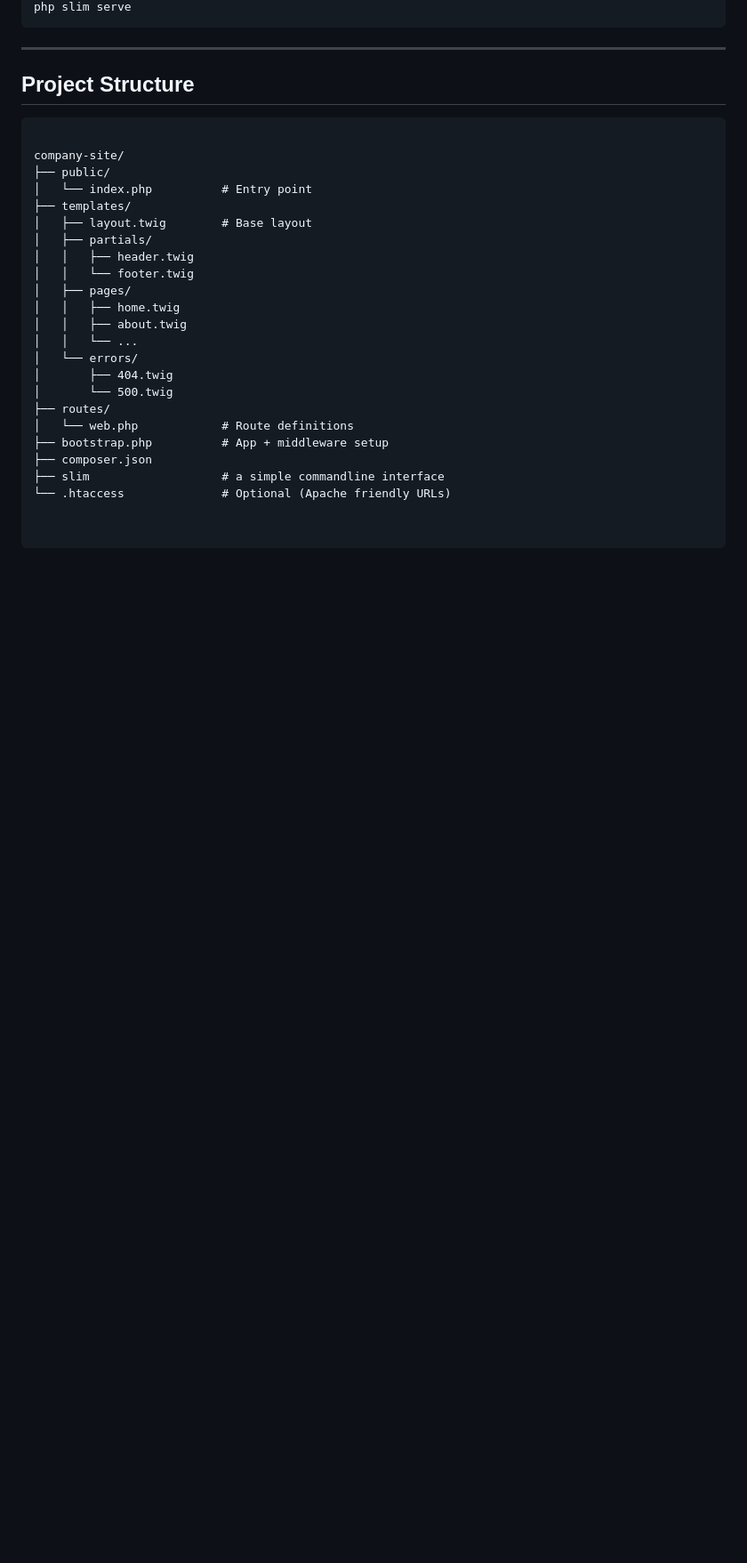
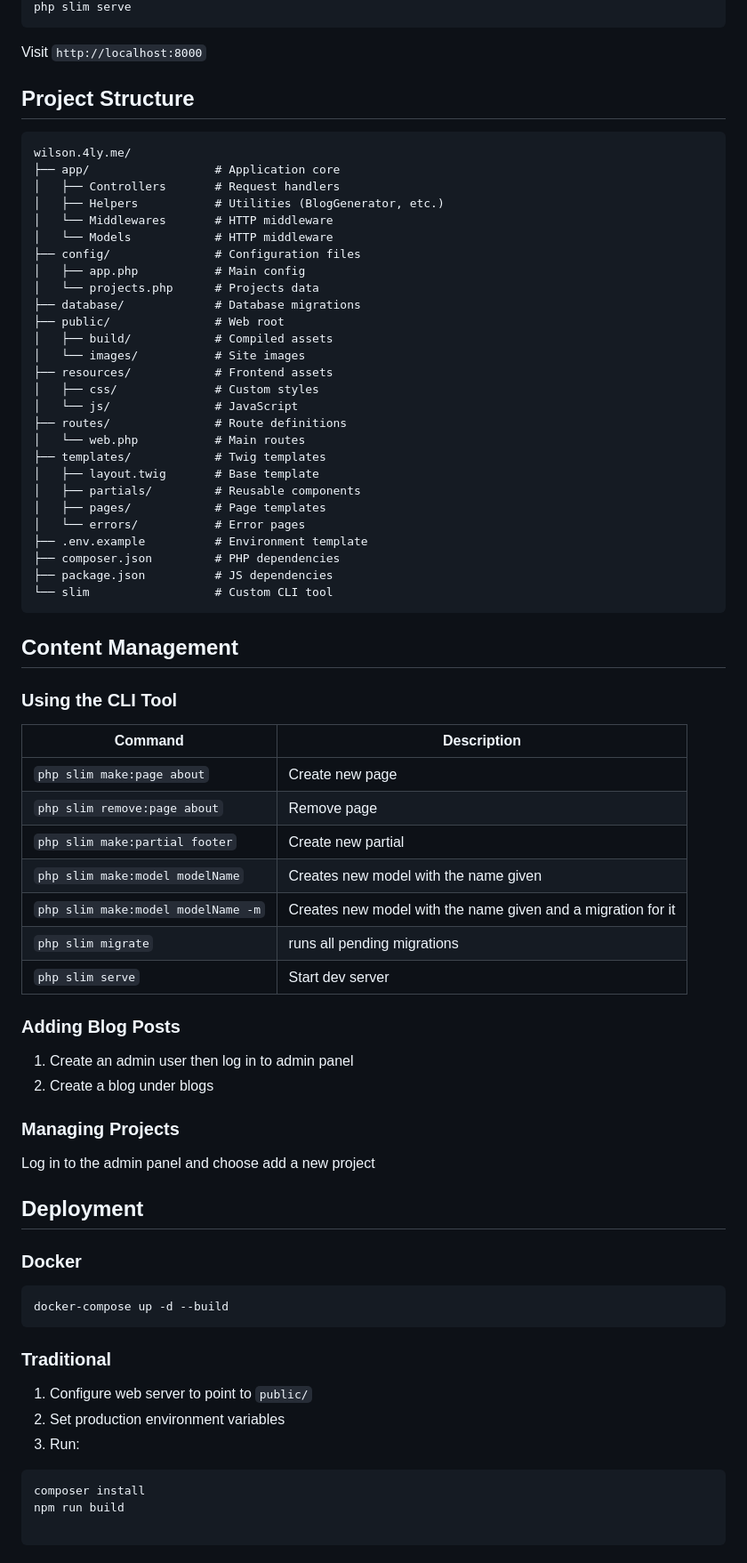
Before and after one commit to wanjaswilly/wilson.4ly.me, a Markdown page: README.md, the part around one of its changes. Shown at 89% size. Rendered like a GitHub page; blank space fills up the shorter version.

`````diff
--- a/README.md
+++ b/README.md
@@ -39,35 +58,74 @@ php slim make:partial footer
 php slim serve
-````
-
-
-
----
+```
+Visit `http://localhost:8000`
 
 ## Project Structure
 
 ```
+wilson.4ly.me/
+├── app/                  # Application core
+│   ├── Controllers       # Request handlers
+│   ├── Helpers           # Utilities (BlogGenerator, etc.)
+│   └── Middlewares       # HTTP middleware
+│   └── Models            # HTTP middleware
+├── config/               # Configuration files
+│   ├── app.php           # Main config
+│   └── projects.php      # Projects data
+├── database/             # Database migrations
+├── public/               # Web root
+│   ├── build/            # Compiled assets
+│   └── images/           # Site images
+├── resources/            # Frontend assets
+│   ├── css/              # Custom styles
+│   └── js/               # JavaScript
+├── routes/               # Route definitions
+│   └── web.php           # Main routes
+├── templates/            # Twig templates
+│   ├── layout.twig       # Base template
+│   ├── partials/         # Reusable components
+│   ├── pages/            # Page templates
+│   └── errors/           # Error pages
+├── .env.example          # Environment template
+├── composer.json         # PHP dependencies
+├── package.json          # JS dependencies
+└── slim                  # Custom CLI tool
+```
 
-company-site/
-├── public/
-│   └── index.php          # Entry point
-├── templates/
-│   ├── layout.twig        # Base layout
-│   ├── partials/
-│   │   ├── header.twig
-│   │   └── footer.twig
-│   ├── pages/
-│   │   ├── home.twig
-│   │   ├── about.twig
-│   │   └── ...
-│   └── errors/
-│       ├── 404.twig
-│       └── 500.twig
-├── routes/
-│   └── web.php            # Route definitions
-├── bootstrap.php          # App + middleware setup
-├── composer.json
-├── slim                   # a simple commandline interface
-└── .htaccess              # Optional (Apache friendly URLs)
+## Content Management
 
+### Using the CLI Tool
 
-````
+| Command | Description |
+|---------|-------------|
+| `php slim make:page about` | Create new page |
+| `php slim remove:page about` | Remove page |
+| `php slim make:partial footer` | Create new partial |
+| `php slim make:model modelName` | Creates new model with the name given |
+| `php slim make:model modelName -m` | Creates new model with the name given and a migration for it |
+| `php slim migrate` | runs all pending migrations |
+| `php slim serve` | Start dev server |
+
+### Adding Blog Posts
+1. Create an admin user then log in to admin panel
+2. Create a blog under blogs
+
+### Managing Projects
+Log in to the admin panel and choose add a new project
+
+## Deployment
+
+### Docker
+```bash
+docker-compose up -d --build
+```
+
+### Traditional
+1. Configure web server to point to `public/`
+2. Set production environment variables
+3. Run:
+```bash
+composer install
+npm run build
+
+```
+
`````
Also changed, not shown: other parts of README.md (+55 -80 lines), public/images/homepage-screenshot.jpg (added), public/images/wanja-wilson-avatar.jpg (added), public/images/wanja-wilson.jpg (added), 17 other files.
